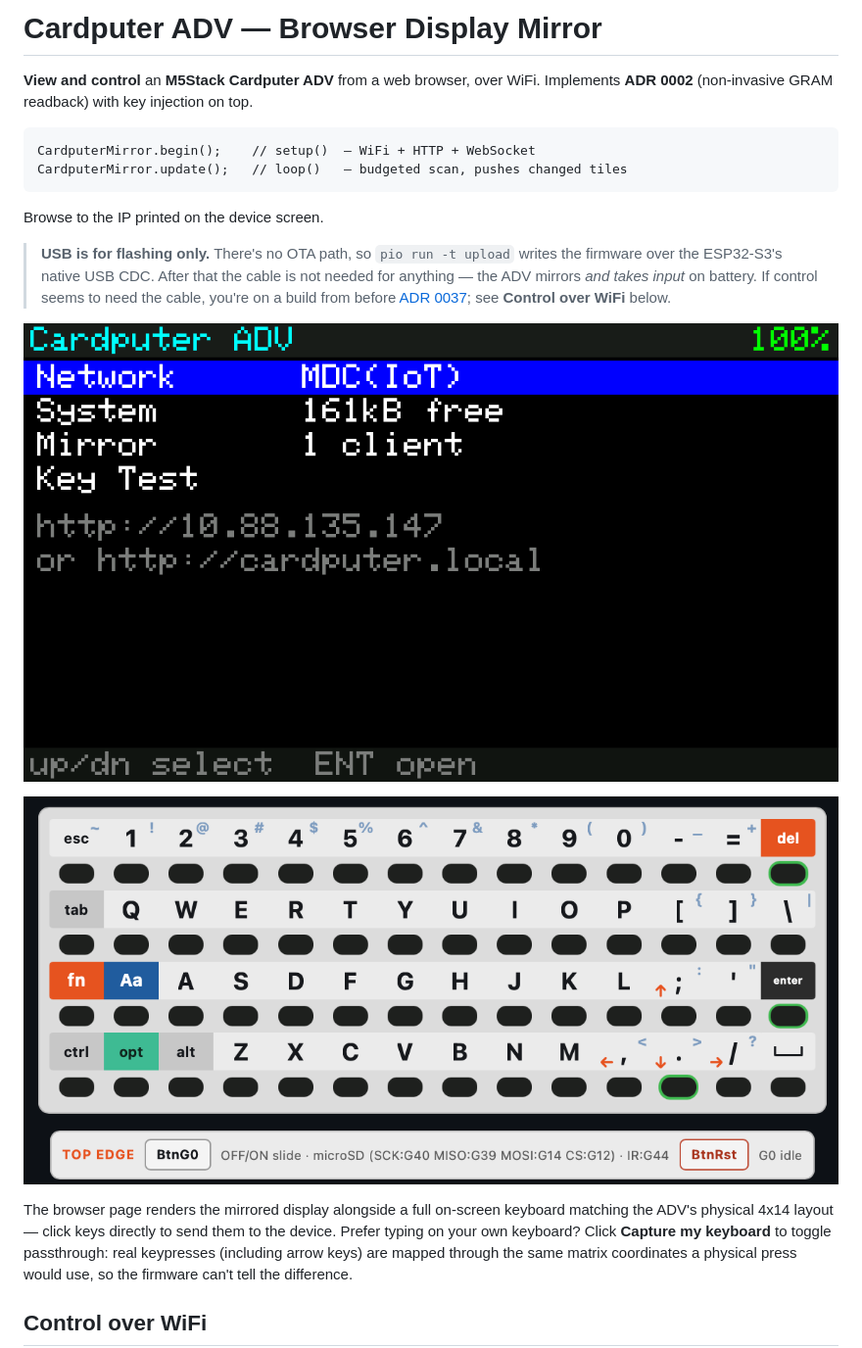
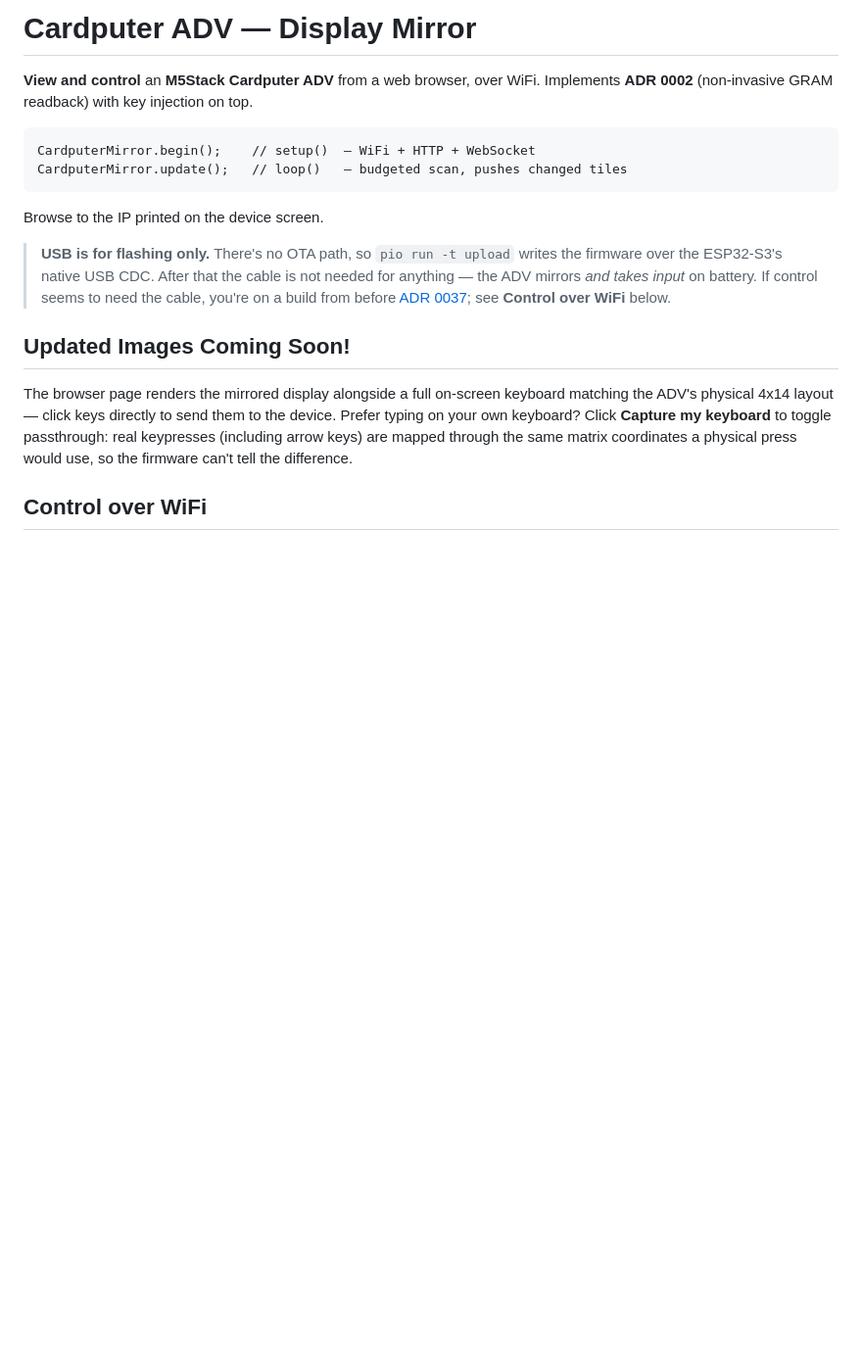
Before and after one commit to ry-ops/cardputer-adv-mirror, a Markdown page: README.md, the part around the change. Shown at 98% size. GitHub-like rendering; blank space fills up the shorter version.

```diff
--- a/README.md
+++ b/README.md
@@ -1,4 +1,4 @@
-# Cardputer ADV — Browser Display Mirror
+# Cardputer ADV — Display Mirror
 
 **View and control** an **M5Stack Cardputer ADV** from a web browser, over WiFi.
 Implements **ADR 0002** (non-invasive GRAM readback) with key injection on top.
@@ -16,9 +16,7 @@ Browse to the IP printed on the device screen.
 > If control seems to need the cable, you're on a build from before
 > [ADR 0037](docs/adr/0037-control-over-wifi.md); see **Control over WiFi** below.
 
-![Cardputer ADV on-device screen](docs/images/screen.png)
-
-![Browser on-screen keyboard](docs/images/keyboard.png)
+## Updated Images Coming Soon!
 
 The browser page renders the mirrored display alongside a full on-screen
 keyboard matching the ADV's physical 4x14 layout — click keys directly to send
```
